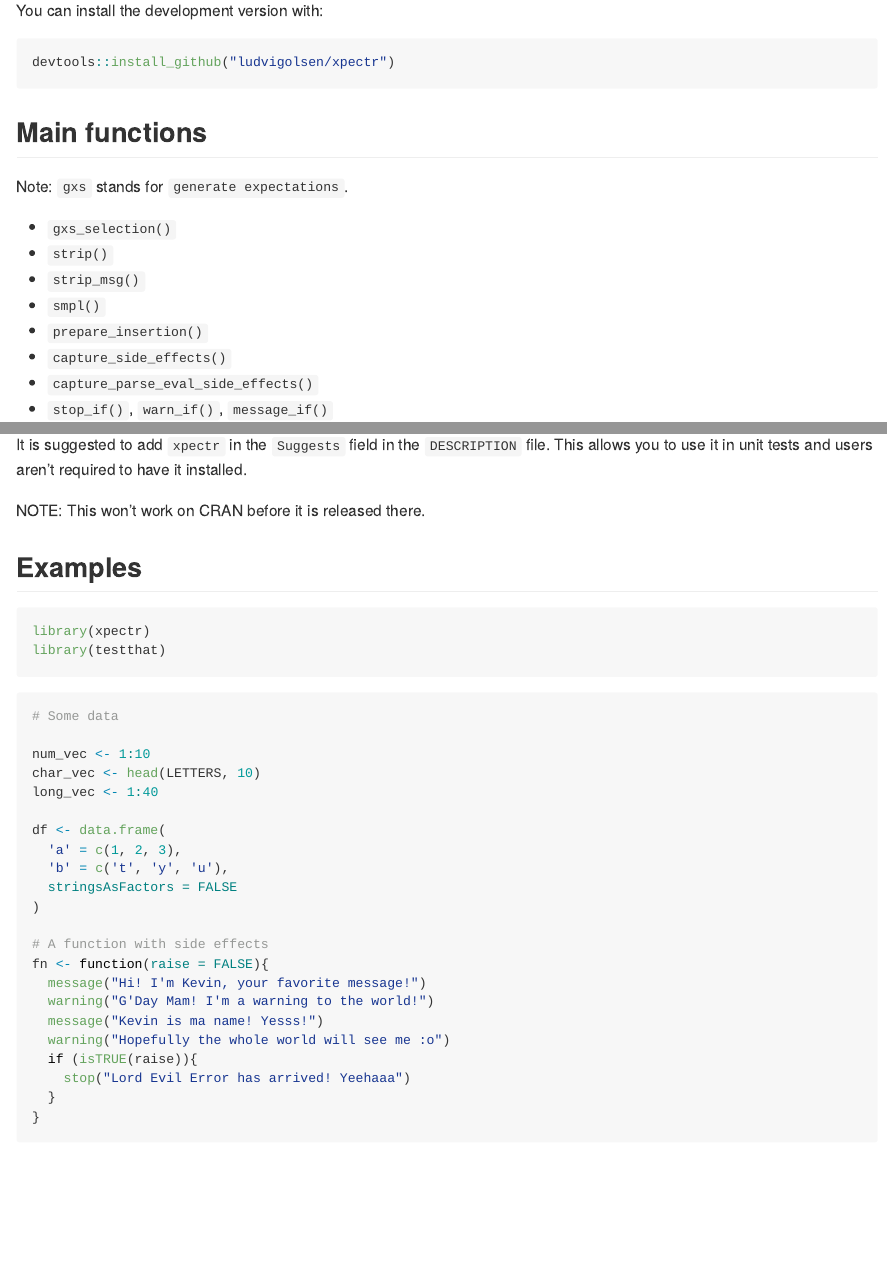
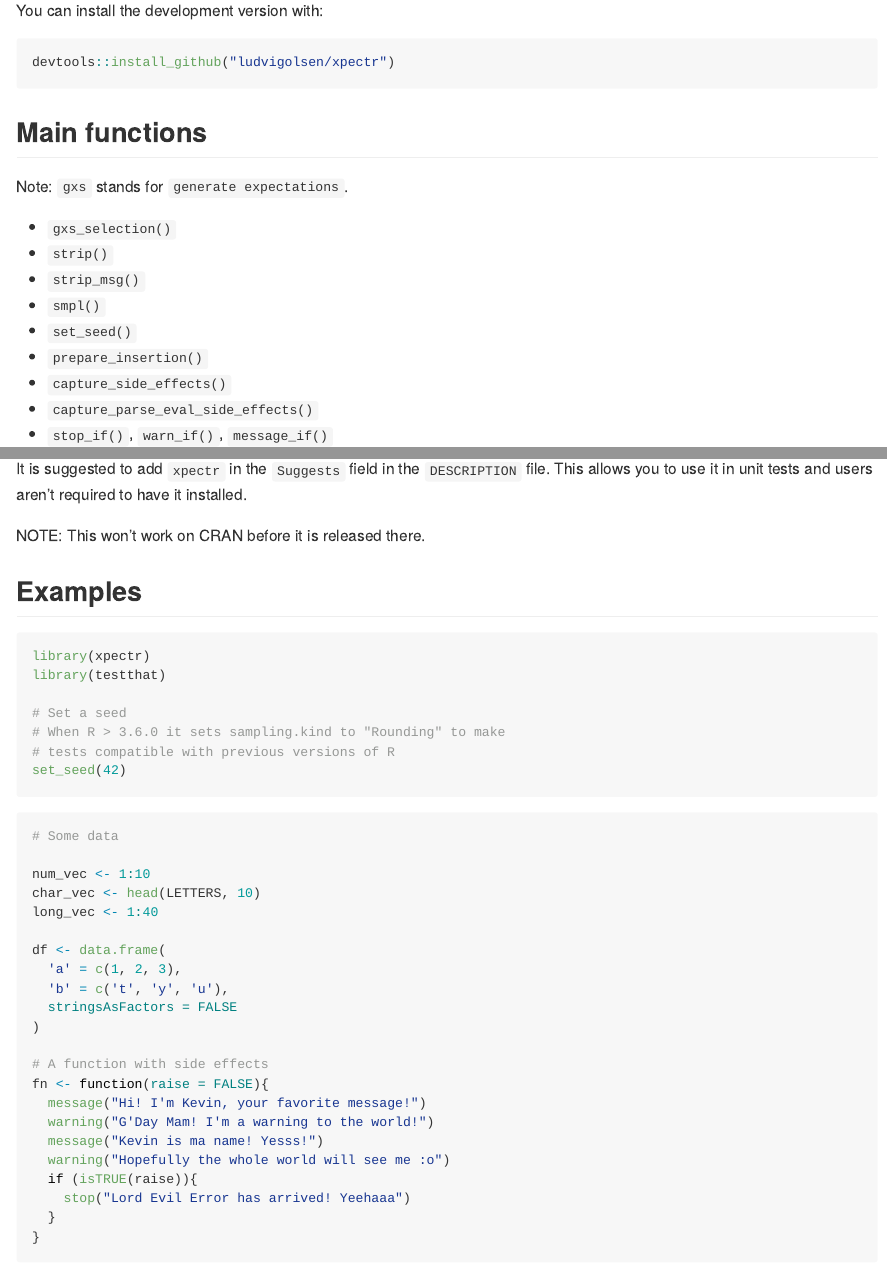
Before and after one commit to LudvigOlsen/xpectr, an R Markdown document (README.Rmd): the page in a window 1100 px wide, from 290 px down, and a second part further down, joined at a grey line. The pictures show the output file README.md that the author committed with the source, drawn offline in the style of GitHub; long lines of code are wrapped; badge pictures from the web are left out.

Commit message:
Exports smpl() and set_seed()

````diff
--- a/README.Rmd
+++ b/README.Rmd
@@ -42,6 +42,7 @@ Note: `gxs` stands for `generate expectations`.
 * `strip()`
 * `strip_msg()`
 * `smpl()`
+* `set_seed()`
 * `prepare_insertion()`
 * `capture_side_effects()`
 * `capture_parse_eval_side_effects()`
@@ -66,6 +67,11 @@ NOTE: This won't work on CRAN before it is released there.
 ```{r}
 library(xpectr)
 library(testthat)
+
+# Set a seed
+# When R > 3.6.0 it sets sampling.kind to "Rounding" to make
+# tests compatible with previous versions of R
+set_seed(42)
 ```
 
 ```{r}
````
Also changed, not shown: R/sample.R (+1 -0 lines), R/set_seed.R (+1 -0 lines), README.md, 1 other file.
